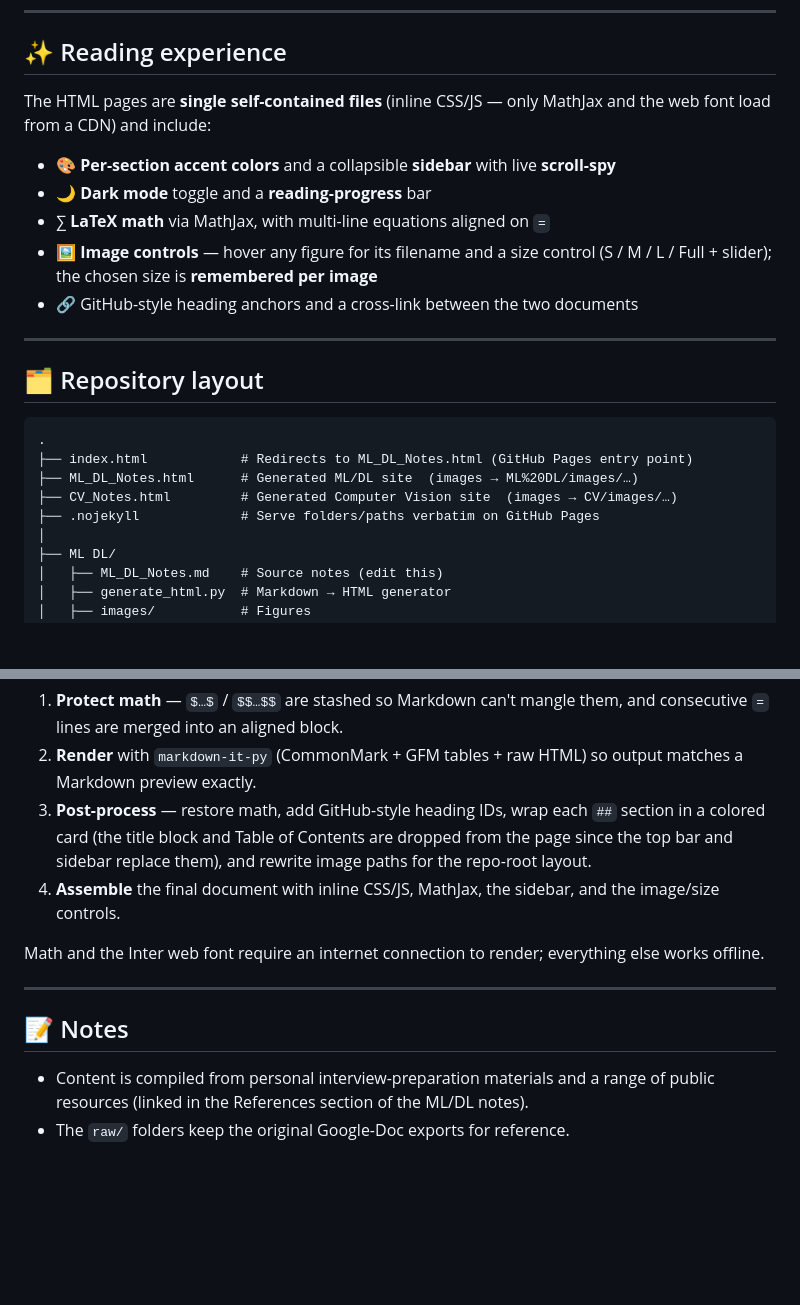
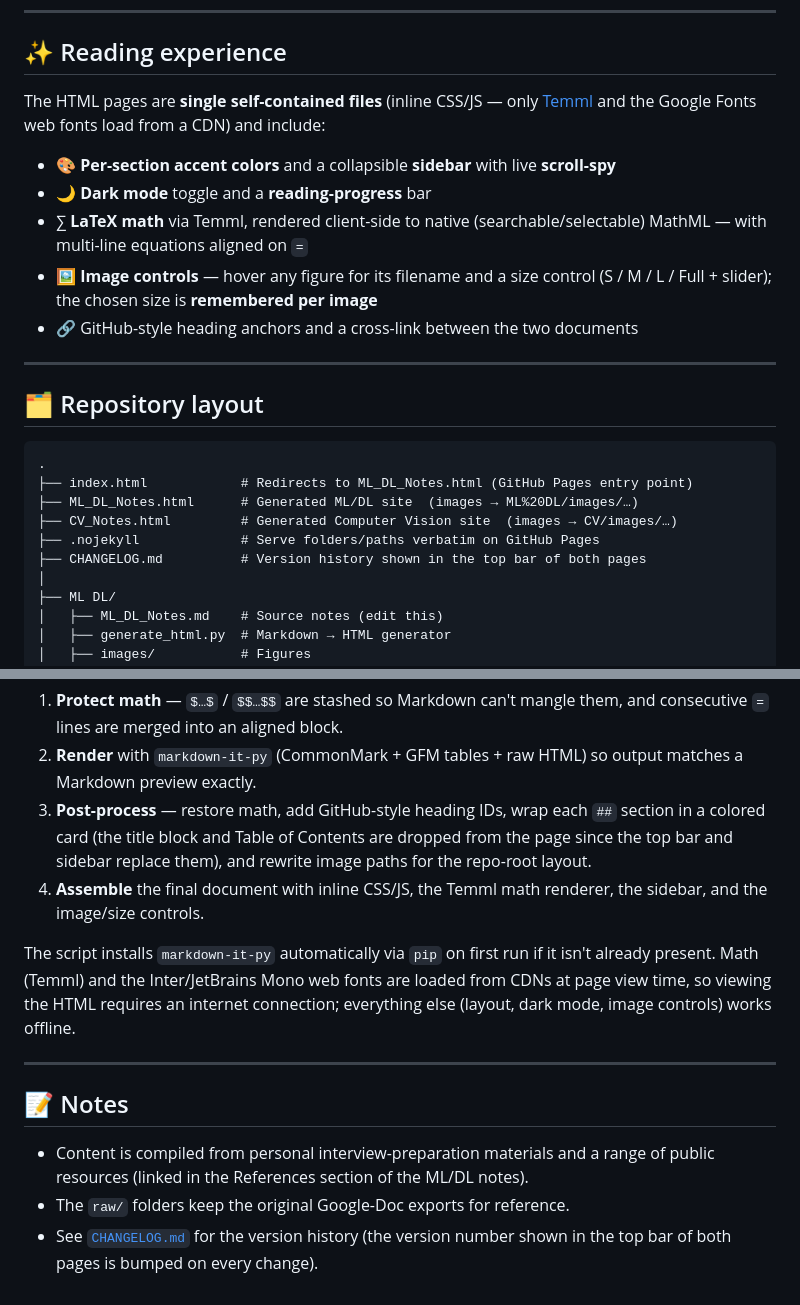
Before and after one commit to williamscott701/interview-preparation, a Markdown page: README.md, 2 parts joined by grey strips. Drawn GitHub-style; blank space fills up the shorter version.

Commit message:
Update README with verified project details

```diff
--- a/README.md
+++ b/README.md
@@ -40,11 +40,11 @@ Plus a large **References** section with curated reading, grouped by topic.
 
 ## ✨ Reading experience
 
-The HTML pages are **single self-contained files** (inline CSS/JS — only MathJax and the web font load from a CDN) and include:
+The HTML pages are **single self-contained files** (inline CSS/JS — only [Temml](https://temml.org/) and the Google Fonts web fonts load from a CDN) and include:
 
 - 🎨 **Per-section accent colors** and a collapsible **sidebar** with live **scroll-spy**
 - 🌙 **Dark mode** toggle and a **reading-progress** bar
-- ∑ **LaTeX math** via MathJax, with multi-line equations aligned on `=`
+- ∑ **LaTeX math** via Temml, rendered client-side to native (searchable/selectable) MathML — with multi-line equations aligned on `=`
 - 🖼️ **Image controls** — hover any figure for its filename and a size control (S / M / L / Full + slider); the chosen size is **remembered per image**
 - 🔗 GitHub-style heading anchors and a cross-link between the two documents
 
@@ -58,6 +58,7 @@ The HTML pages are **single self-contained files** (inline CSS/JS — only MathJ
 ├── ML_DL_Notes.html      # Generated ML/DL site  (images → ML%20DL/images/…)
 ├── CV_Notes.html         # Generated Computer Vision site  (images → CV/images/…)
 ├── .nojekyll             # Serve folders/paths verbatim on GitHub Pages
+├── CHANGELOG.md          # Version history shown in the top bar of both pages
 │
 ├── ML DL/
 │   ├── ML_DL_Notes.md    # Source notes (edit this)
@@ -100,9 +101,9 @@ python3 "CV/generate_html.py"      # → CV_Notes.html
 1. **Protect math** — `$…$` / `$$…$$` are stashed so Markdown can't mangle them, and consecutive `=` lines are merged into an aligned block.
 2. **Render** with `markdown-it-py` (CommonMark + GFM tables + raw HTML) so output matches a Markdown preview exactly.
 3. **Post-process** — restore math, add GitHub-style heading IDs, wrap each `##` section in a colored card (the title block and Table of Contents are dropped from the page since the top bar and sidebar replace them), and rewrite image paths for the repo-root layout.
-4. **Assemble** the final document with inline CSS/JS, MathJax, the sidebar, and the image/size controls.
+4. **Assemble** the final document with inline CSS/JS, the Temml math renderer, the sidebar, and the image/size controls.
 
-Math and the Inter web font require an internet connection to render; everything else works offline.
+The script installs `markdown-it-py` automatically via `pip` on first run if it isn't already present. Math (Temml) and the Inter/JetBrains Mono web fonts are loaded from CDNs at page view time, so viewing the HTML requires an internet connection; everything else (layout, dark mode, image controls) works offline.
 
 ---
 
@@ -110,3 +111,4 @@ Math and the Inter web font require an internet connection to render; everything
 
 - Content is compiled from personal interview-preparation materials and a range of public resources (linked in the References section of the ML/DL notes).
 - The `raw/` folders keep the original Google-Doc exports for reference.
+- See [`CHANGELOG.md`](CHANGELOG.md) for the version history (the version number shown in the top bar of both pages is bumped on every change).
```
